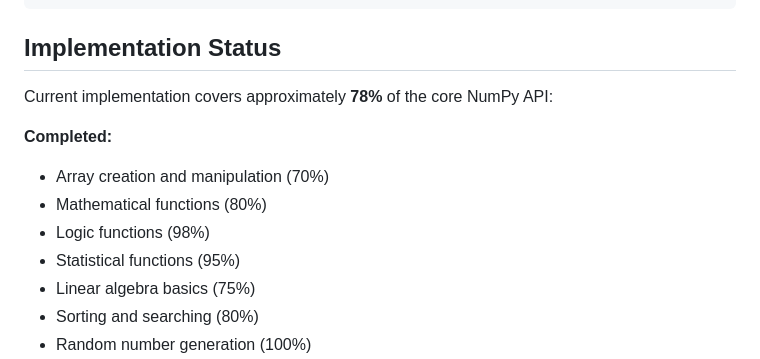
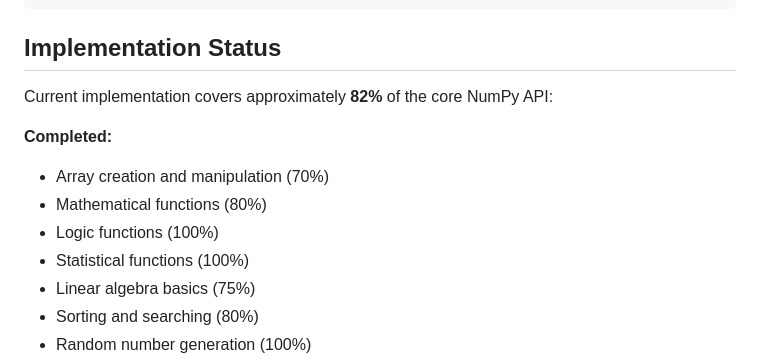
Before and after one commit to sergiorandria/Numpy-C-API, a Markdown page: README.md, the part around the change. Rendered like a GitHub page.

Commit message:
docs: bump logic/statistics to 100% coverage

```diff
--- a/README.md
+++ b/README.md
@@ -315,13 +315,13 @@ Numpy-C-API/
 
 ## Implementation Status
 
-Current implementation covers approximately **78%** of the core NumPy API:
+Current implementation covers approximately **82%** of the core NumPy API:
 
 **Completed:**
 - Array creation and manipulation (70%)
 - Mathematical functions (80%)
-- Logic functions (98%)
-- Statistical functions (95%)
+- Logic functions (100%)
+- Statistical functions (100%)
 - Linear algebra basics (75%)
 - Sorting and searching (80%)
 - Random number generation (100%)
```
